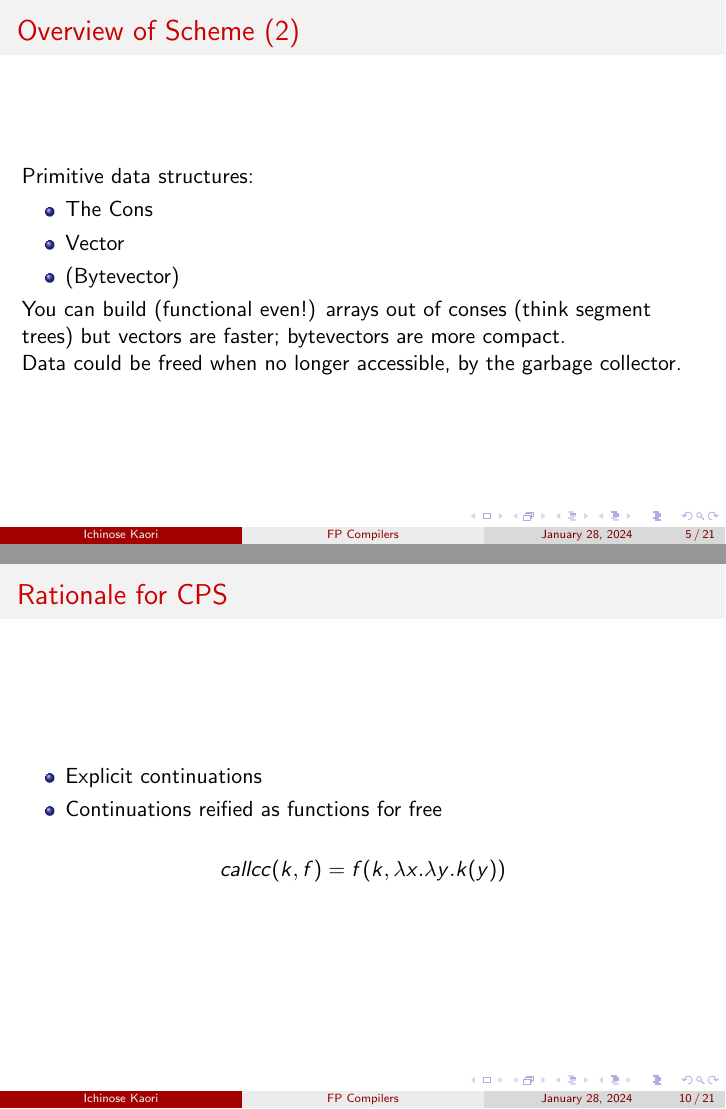
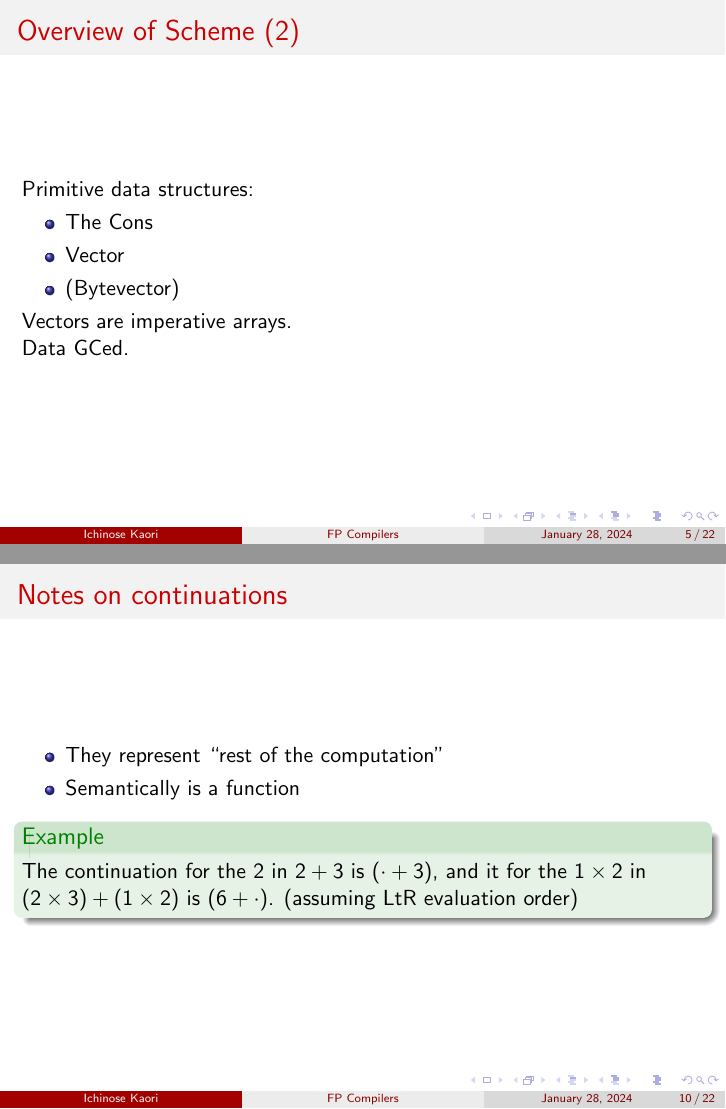
Before and after one commit to ichinosekaori/ichinosekaori.github.io, LaTeX slides (compiler-pointers.tex): pages 5 and 10 of 21 before the commit and pages 5 and 10 of 22 after it, joined at a grey line. Compiled offline with pdfLaTeX.

Commit message:
Improve pointers

```diff
--- a/compiler-pointers.tex
+++ b/compiler-pointers.tex
@@ -62,9 +62,9 @@
   \item (Bytevector)
   \end{itemize}
 
-  You can build (functional even!) arrays out of conses (think segment trees) but vectors are faster; bytevectors are more compact.
+  Vectors are imperative arrays.
 
-  Data could be freed when no longer accessible, by the garbage collector.
+  Data GCed.
 \end{frame}
 
 \begin{frame}{Overview of the VM}
@@ -111,24 +112,41 @@
 Labeled passes are more traditional passes found in compilers for functional programming languages.
 \end{frame}
 
+\begin{frame}{Notes on continuations}
+  \begin{itemize}
+  \item They represent ``rest of the computation''
+  \item Semantically is a function
+  \end{itemize}
+
+  \begin{example}
+    The continuation for the $2$ in $2+3$ is $(\cdot+3)$, and it for the $1\times2$ in $(2\times3)+(1\times2)$ is $(6+\cdot)$. (assuming LtR evaluation order)
+  \end{example}
+\end{frame}
+
 \begin{frame}{Rationale for CPS}
   \begin{itemize}
-  \item Explicit continuations
+  \item Explicit continuations for capture
   \item Continuations reified as functions for free
+  \item Less code complexity
+  \item All calls are in a tail context after CPS --- space for control moved into the closure for the continuation
   %\item We have mutable state so we get delimited continuations as well (cf. \textit{Representing Monads})
   \end{itemize}
 
-  \[callcc(k, f)=f(k, \lambda x.\lambda y.k(y))\]
+  \[callcc(k, f)=f(\lambda x.\lambda y.k(y), k)\]
 \end{frame}
 
 \newcommand{\CPS}{\operatorname{CPS}}
 
 \begin{frame}{CPS for the Lambda Calculus}
-  \[t ::= x \mid \lambda x.t \mid t(t)\]
+  \begin{definition}[Lambda terms]
+    \[t ::= x \mid \lambda x.t \mid t\ t\]
+  \end{definition}
 
-  \[\CPS(x, k)=k(x)\]
-  \[\CPS(\lambda x.t, c)=c(\lambda k.\lambda x. \CPS(t, k))\]
-  \[\CPS(t_1(t_2), k)=\CPS(t_1,\lambda r_1.\CPS(t_2,\lambda r_2.r_1(k)(r_2)))\]
+  \begin{theorem}
+    \[\CPS(x, k)=k\ x\]
+    \[\CPS(\lambda x.t, c)=c(\lambda k.\lambda x. \CPS(t, k))\]
+    \[\CPS(t_1(t_2), k)=\CPS(t_1,\lambda r_1.\CPS(t_2,\lambda r_2.r_1(k)(r_2)))\]
+  \end{theorem}
 \end{frame}
 
 \begin{frame}{Generalizing}
```
Also changed, not shown: compiler-pointers.tex (25 more changed lines).
